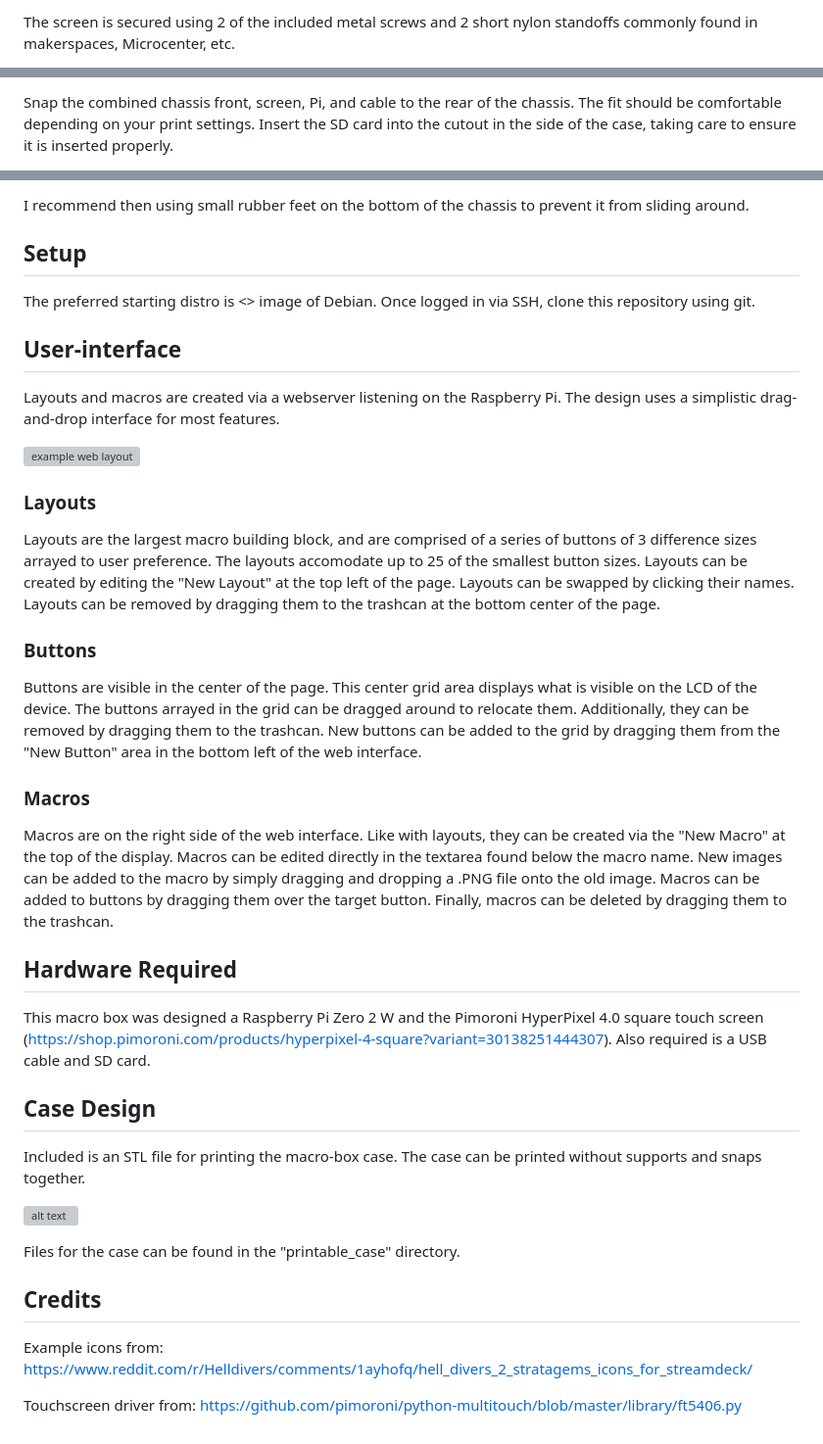
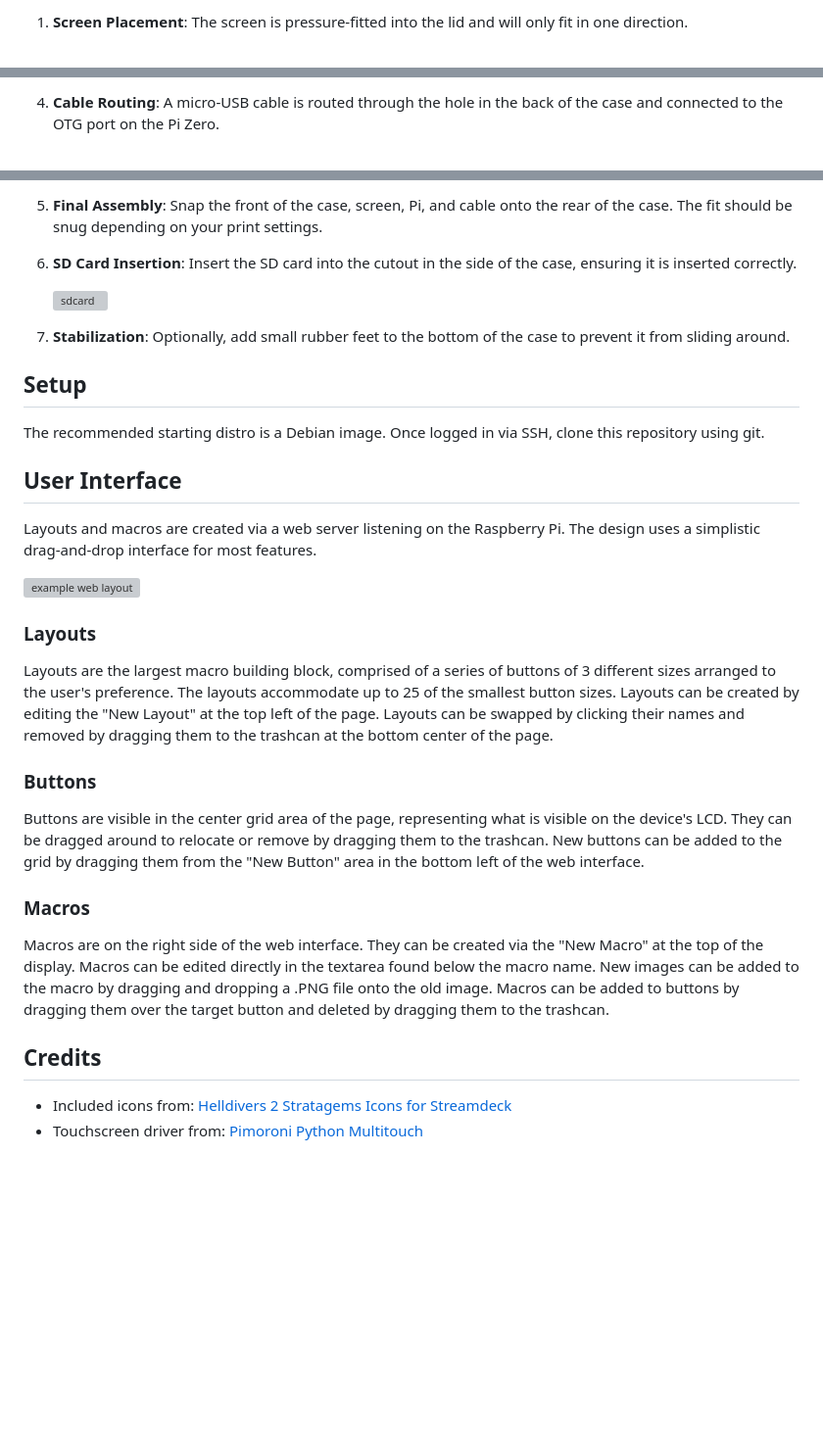
Before and after one commit to psmitty7373/hotkey, a Markdown page: README.md, 3 parts joined by grey strips. Shown at 98% size. Drawn GitHub-style; blank space fills up the shorter version; grey boxes are pictures that could not be loaded.

```diff
--- a/README.md
+++ b/README.md
@@ -13,3 +24,3 @@ After printing the chassis, assembly is fairly straight forward.  The screen is
 
-The screen is secured using 2 of the included metal screws and 2 short nylon standoffs commonly found in makerspaces, Microcenter, etc.
+1. **Screen Placement**: The screen is pressure-fitted into the lid and will only fit in one direction.
 
@@ -23,3 +34,3 @@ A micro-sd cable is routed through the hole in the back of the chassis and conne
 
-Snap the combined chassis front, screen, Pi, and cable to the rear of the chassis.  The fit should be comfortable depending on your print settings.  Insert the SD card into the cutout in the side of the case, taking care to ensure it is inserted properly.
+4. **Cable Routing**: A micro-USB cable is routed through the hole in the back of the case and connected to the OTG port on the Pi Zero.
 
@@ -27,42 +38,35 @@ Snap the combined chassis front, screen, Pi, and cable to the rear of the chassi
 
-I recommend then using small rubber feet on the bottom of the chassis to prevent it from sliding around.
+5. **Final Assembly**: Snap the front of the case, screen, Pi, and cable onto the rear of the case. The fit should be snug depending on your print settings.
+
+6. **SD Card Insertion**: Insert the SD card into the cutout in the side of the case, ensuring it is inserted correctly.
+
+   ![sdcard](./help_images/sdcard.png)
+
+7. **Stabilization**: Optionally, add small rubber feet to the bottom of the case to prevent it from sliding around.
 
 ## Setup
-The preferred starting distro is <> image of Debian.  Once logged in via SSH, clone this repository using git.
 
+The recommended starting distro is a Debian image. Once logged in via SSH, clone this repository using git.
 
-## User-interface
+## User Interface
 
-Layouts and macros are created via a webserver listening on the Raspberry Pi.  The design uses a simplistic drag-and-drop interface for most features.
+Layouts and macros are created via a web server listening on the Raspberry Pi. The design uses a simplistic drag-and-drop interface for most features.
 
 ![example web layout](./help_images/web_layout.png)
 
 ### Layouts
 
-Layouts are the largest macro building block, and are comprised of a series of buttons of 3 difference sizes arrayed to user preference.  The layouts accomodate up to 25 of the smallest button sizes.  Layouts can be created by editing the "New Layout" at the top left of the page. Layouts can be swapped by clicking their names.  Layouts can be removed by dragging them to the trashcan at the bottom center of the page.
+Layouts are the largest macro building block, comprised of a series of buttons of 3 different sizes arranged to the user's preference. The layouts accommodate up to 25 of the smallest button sizes. Layouts can be created by editing the "New Layout" at the top left of the page. Layouts can be swapped by clicking their names and removed by dragging them to the trashcan at the bottom center of the page.
 
 ### Buttons
 
-Buttons are visible in the center of the page.  This center grid area displays what is visible on the LCD of the device.  The buttons arrayed in the grid can be dragged around to relocate them.  Additionally, they can be removed by dragging them to the trashcan.  New buttons can be added to the grid by dragging them from the "New Button" area in the bottom left of the web interface.
+Buttons are visible in the center grid area of the page, representing what is visible on the device's LCD. They can be dragged around to relocate or remove by dragging them to the trashcan. New buttons can be added to the grid by dragging them from the "New Button" area in the bottom left of the web interface.
 
 ### Macros
 
-Macros are on the right side of the web interface.  Like with layouts, they can be created via the "New Macro" at the top of the display.  Macros can be edited directly in the textarea found below the macro name.  New images can be added to the macro by simply dragging and dropping a .PNG file onto the old image.  Macros can be added to buttons by dragging them over the target button.  Finally, macros can be deleted by dragging them to the trashcan.
-
-## Hardware Required
-
-This macro box was designed a Raspberry Pi Zero 2 W and the Pimoroni HyperPixel 4.0 square touch screen (https://shop.pimoroni.com/products/hyperpixel-4-square?variant=30138251444307).  Also required is a USB cable and SD card.
-
-## Case Design
-
-Included is an STL file for printing the macro-box case.  The case can be printed without supports and snaps together.
-
-![alt text](./printable_case/case_screenshot.png)
-
-Files for the case can be found in the "printable_case" directory.
+Macros are on the right side of the web interface. They can be created via the "New Macro" at the top of the display. Macros can be edited directly in the textarea found below the macro name. New images can be added to the macro by dragging and dropping a .PNG file onto the old image. Macros can be added to buttons by dragging them over the target button and deleted by dragging them to the trashcan.
 
 ## Credits
 
-Example icons from: https://www.reddit.com/r/Helldivers/comments/1ayhofq/hell_divers_2_stratagems_icons_for_streamdeck/
-
-Touchscreen driver from: https://github.com/pimoroni/python-multitouch/blob/master/library/ft5406.py
+- Included icons from: [Helldivers 2 Stratagems Icons for Streamdeck](https://www.reddit.com/r/Helldivers/comments/1ayhofq/hell_divers_2_stratagems_icons_for_streamdeck/)
+- Touchscreen driver from: [Pimoroni Python Multitouch](https://github.com/pimoroni/python-multitouch/blob/master/library/ft5406.py)
```
Also changed, not shown: other parts of README.md (+21 -10 lines).
